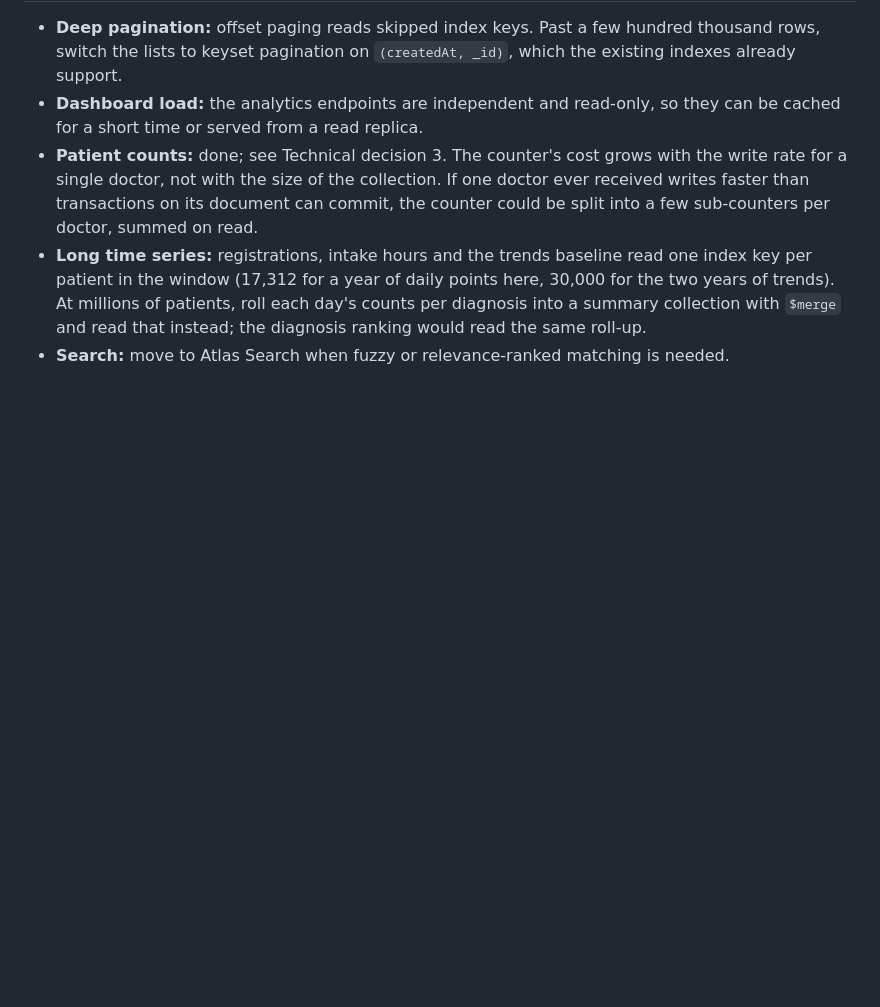
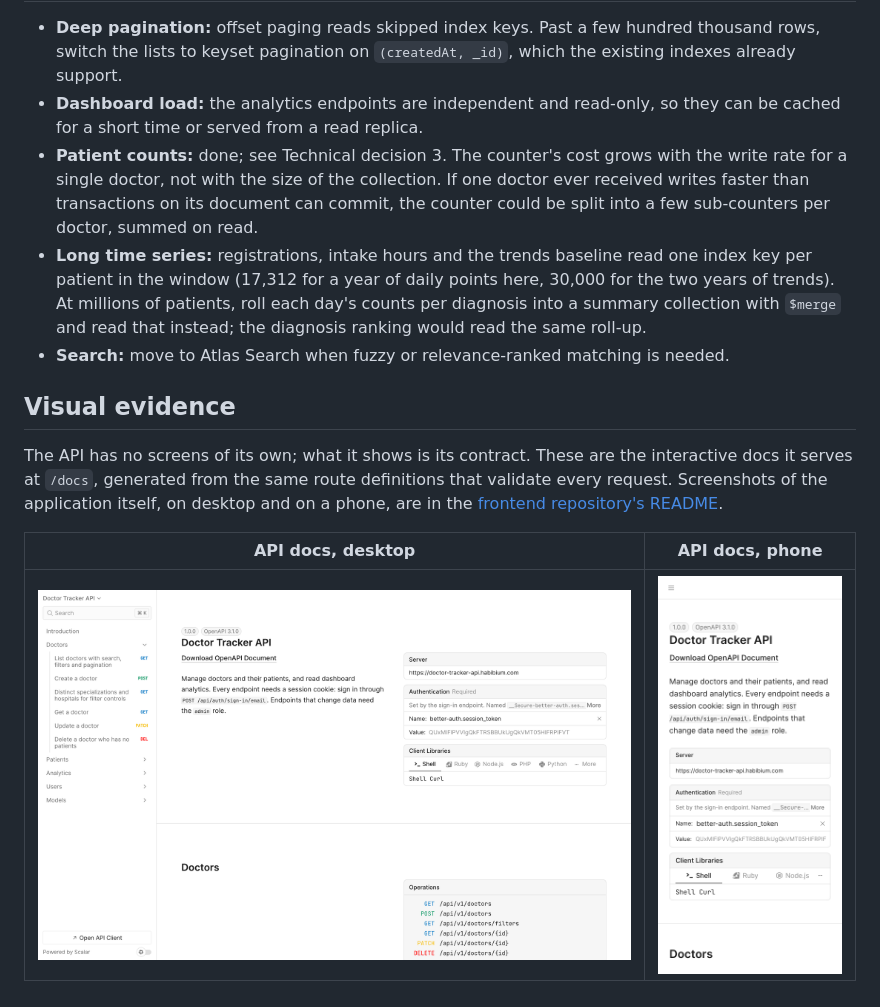
Before and after one commit to habibium/doctor-tracker-backend, a Markdown page: README.md, the part around the change. Drawn GitHub-style; pictures changed too: docs/screenshots/api-docs-desktop.png (added), docs/screenshots/api-docs-mobile.png (added); blank space fills up the shorter version.

Commit message:
Add visual evidence: the served API docs on desktop and phone

```diff
--- a/README.md
+++ b/README.md
@@ -410,3 +410,11 @@ When upgrading a database seeded before patient counts and condition ranks exist
 - **Patient counts:** done; see Technical decision 3. The counter's cost grows with the write rate for a single doctor, not with the size of the collection. If one doctor ever received writes faster than transactions on its document can commit, the counter could be split into a few sub-counters per doctor, summed on read.
 - **Long time series:** registrations, intake hours and the trends baseline read one index key per patient in the window (17,312 for a year of daily points here, 30,000 for the two years of trends). At millions of patients, roll each day's counts per diagnosis into a summary collection with `$merge` and read that instead; the diagnosis ranking would read the same roll-up.
 - **Search:** move to Atlas Search when fuzzy or relevance-ranked matching is needed.
+
+## Visual evidence
+
+The API has no screens of its own; what it shows is its contract. These are the interactive docs it serves at `/docs`, generated from the same route definitions that validate every request. Screenshots of the application itself, on desktop and on a phone, are in the [frontend repository's README](https://github.com/habibium/doctor-tracker-frontend#visual-evidence).
+
+| API docs, desktop                                                                                          | API docs, phone                                                       |
+| ---------------------------------------------------------------------------------------------------------- | --------------------------------------------------------------------- |
+| ![The interactive API reference with endpoints grouped by resource](docs/screenshots/api-docs-desktop.png) | ![The API reference on a phone](docs/screenshots/api-docs-mobile.png) |
```
